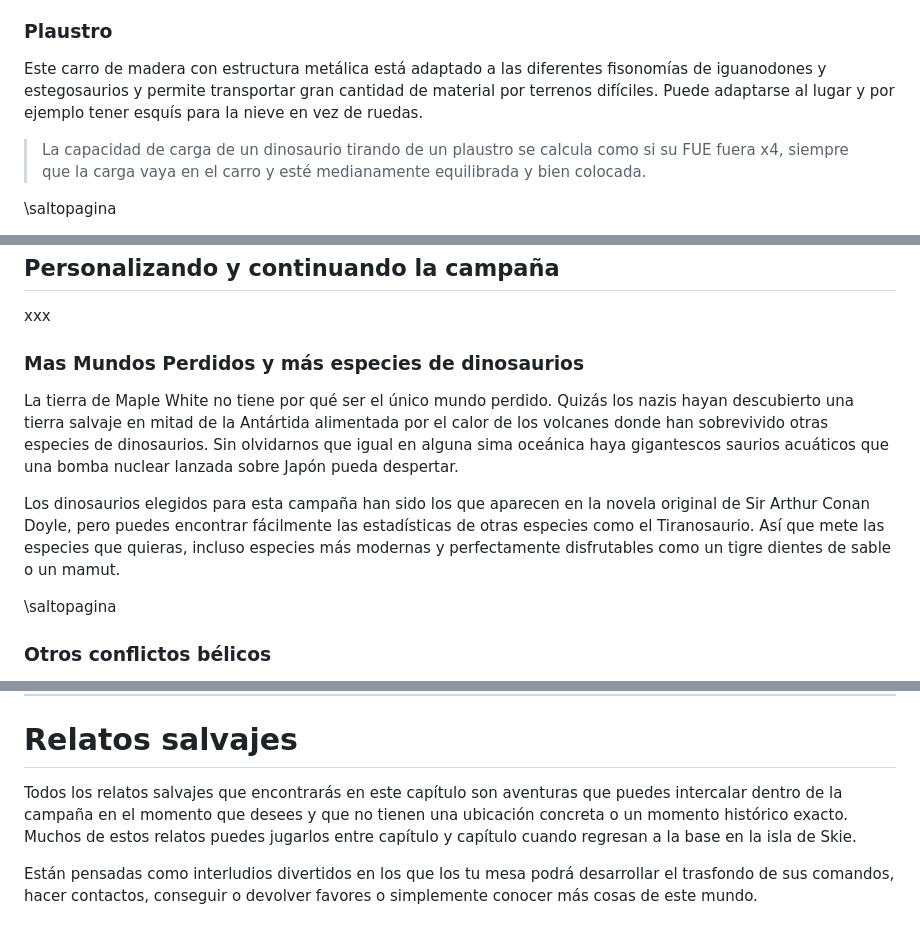
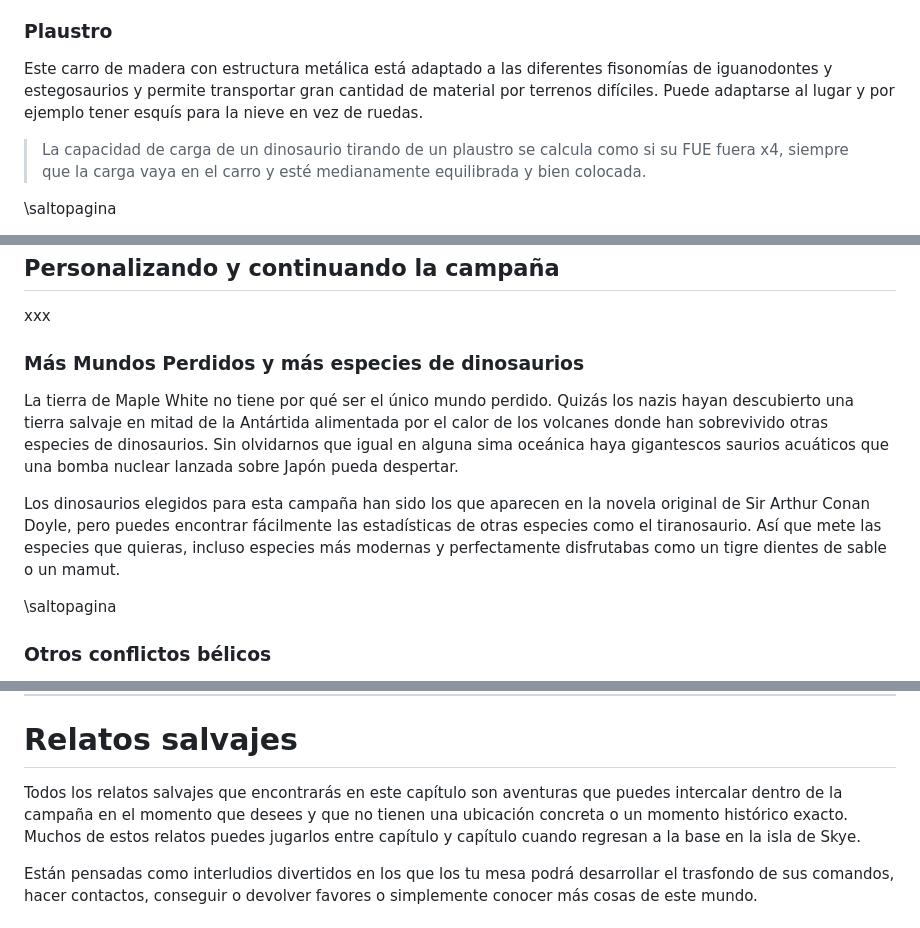
Before and after one commit to gwannon/TrasElMundoPerdido, a Markdown page: TrasElMundoPerdido.md, 3 parts joined by grey strips. Drawn GitHub-style.

```diff
--- a/TrasElMundoPerdido.md
+++ b/TrasElMundoPerdido.md
@@ -350,7 +350,7 @@ Se ha intentado montar armas de fuego pesadas encima de los dinosaurios, pero si
 Como en el caso del collar de entrenamiento, no deberían ser equipo que deberías permitir usar a tus comandos. Más bien serían las mejoras que un alto oficial de las SS pondría a su alosaurio de combate al que no se preocupa el bienestar de su compañero.
 
 ### Plaustro
-Este carro de madera con estructura metálica está adaptado a las diferentes fisonomías de iguanodones y estegosaurios y permite transportar gran cantidad de material por terrenos difíciles. Puede adaptarse al lugar y por ejemplo tener esquís para la nieve en vez de ruedas.
+Este carro de madera con estructura metálica está adaptado a las diferentes fisonomías de iguanodontes y estegosaurios y permite transportar gran cantidad de material por terrenos difíciles. Puede adaptarse al lugar y por ejemplo tener esquís para la nieve en vez de ruedas.
 
 > La capacidad de carga de un dinosaurio tirando de un plaustro se calcula como si su FUE fuera x4, siempre que la carga vaya en el carro y esté medianamente equilibrada y bien colocada.
 
@@ -407,10 +407,10 @@ No hay tablas de encuentros aleatorios, ni tiradas de climatología, ni nada por
 ## Personalizando y continuando la campaña
 xxx
 
-### Mas Mundos Perdidos y más especies de dinosaurios
+### Más Mundos Perdidos y más especies de dinosaurios
 La tierra de Maple White no tiene por qué ser el único mundo perdido. Quizás los nazis hayan descubierto una tierra salvaje en mitad de la Antártida alimentada por el calor de los volcanes donde han sobrevivido otras especies de dinosaurios. Sin olvidarnos que igual en alguna sima oceánica haya gigantescos saurios acuáticos que una bomba nuclear lanzada sobre Japón pueda despertar.
 
-Los dinosaurios elegidos para esta campaña han sido los que aparecen en la novela original de Sir Arthur Conan Doyle, pero puedes encontrar fácilmente las estadísticas de otras especies como el Tiranosaurio. Así que mete las especies que quieras, incluso especies más modernas y perfectamente disfrutables como un tigre dientes de sable o un mamut.
+Los dinosaurios elegidos para esta campaña han sido los que aparecen en la novela original de Sir Arthur Conan Doyle, pero puedes encontrar fácilmente las estadísticas de otras especies como el tiranosaurio. Así que mete las especies que quieras, incluso especies más modernas y perfectamente disfrutabas como un tigre dientes de sable o un mamut.
 
 \saltopagina
 
@@ -581,7 +581,7 @@ xxx
 ***
 
 # Relatos salvajes
-Todos los relatos salvajes que encontrarás en este capítulo son aventuras que puedes intercalar dentro de la campaña en el momento que desees y que no tienen una ubicación concreta o un momento histórico exacto. Muchos de estos relatos puedes jugarlos entre capítulo y capítulo cuando regresan a la base en la isla de Skie.
+Todos los relatos salvajes que encontrarás en este capítulo son aventuras que puedes intercalar dentro de la campaña en el momento que desees y que no tienen una ubicación concreta o un momento histórico exacto. Muchos de estos relatos puedes jugarlos entre capítulo y capítulo cuando regresan a la base en la isla de Skye.
 
 Están pensadas como interludios divertidos en los que los tu mesa podrá desarrollar el trasfondo de sus comandos, hacer contactos, conseguir o devolver favores o simplemente conocer más cosas de este mundo.
 
```
